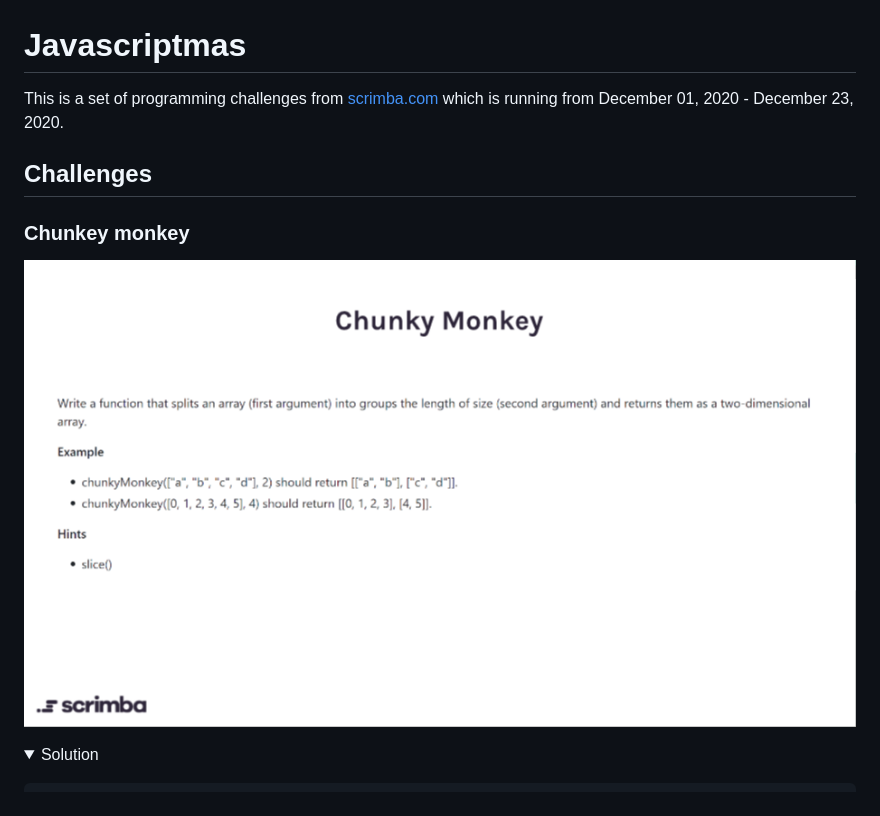
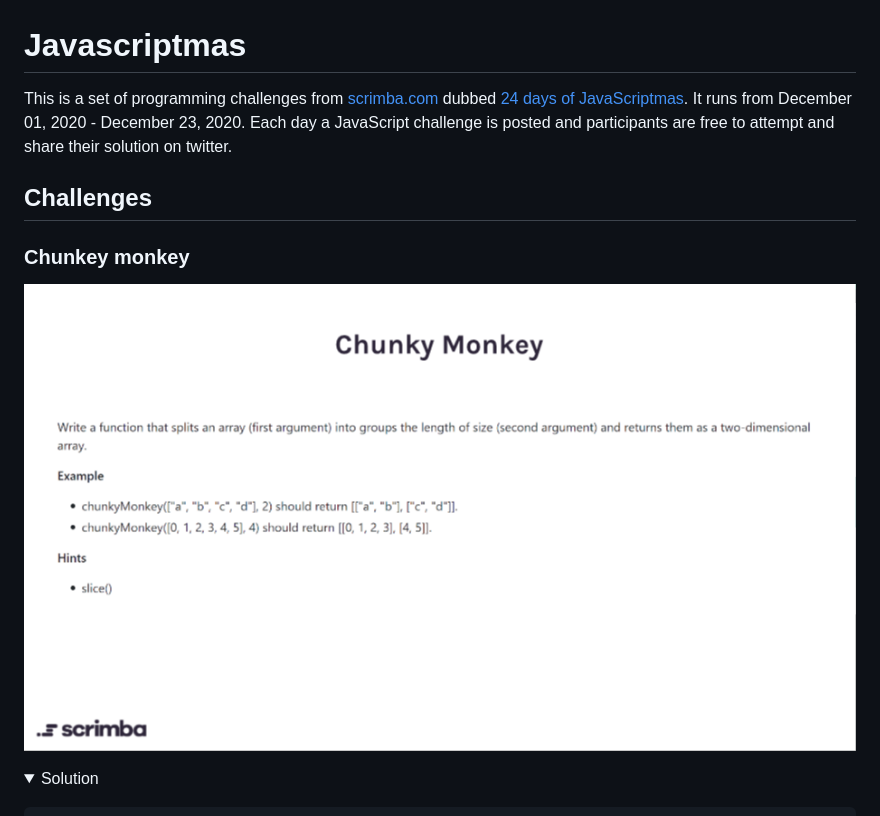
Before and after one commit to nibble0101/javascriptmas, a Markdown page: README.md, the part around the change. Rendered like a GitHub page; folded sections open.

Commit message:
Added questions directory

```diff
--- a/README.md
+++ b/README.md
@@ -1,12 +1,12 @@
 # Javascriptmas
 
-This is a set of programming challenges from [scrimba.com]() which is running from December 01, 2020 - December 23, 2020.
+This is a set of programming challenges from [scrimba.com](https://scrimba.com) dubbed [24 days of JavaScriptmas](https://scrimba.com/learn/adventcalendar). It runs from December 01, 2020 - December 23, 2020. Each day a JavaScript challenge is posted and participants are free to attempt and share their solution on twitter.
 
 ## Challenges
 
 ### Chunkey monkey
 
-![chunkey monkey challenge](03-chunky-monkey.png?raw=true "Title")
+![chunkey monkey challenge](questions/03-chunky-monkey.png?raw=true "Title")
 
 <details>
   <summary>Solution</summary>
```
Also changed, not shown: questions/03-chunky-monkey.png (renamed from 03-chunky-monkey.png).
